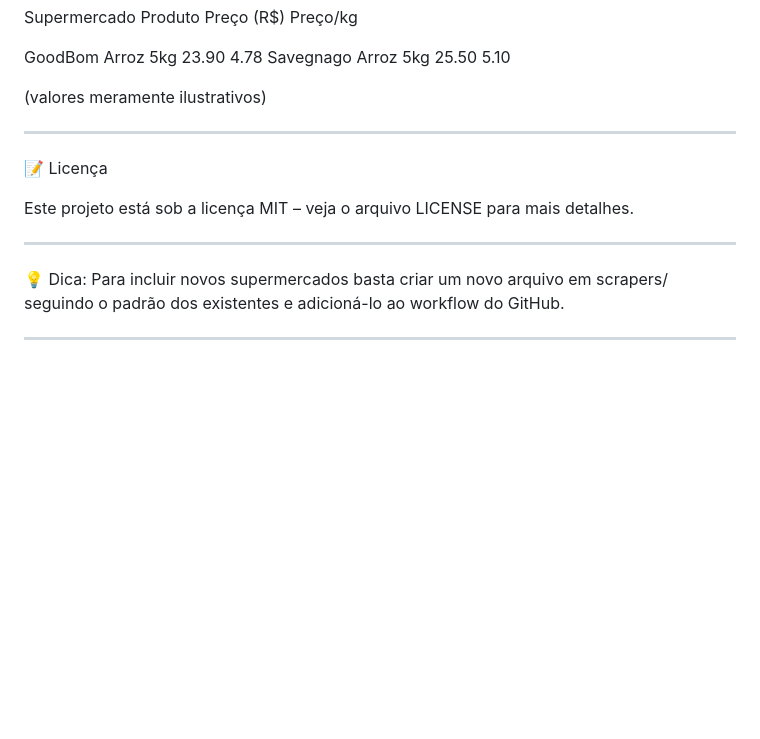
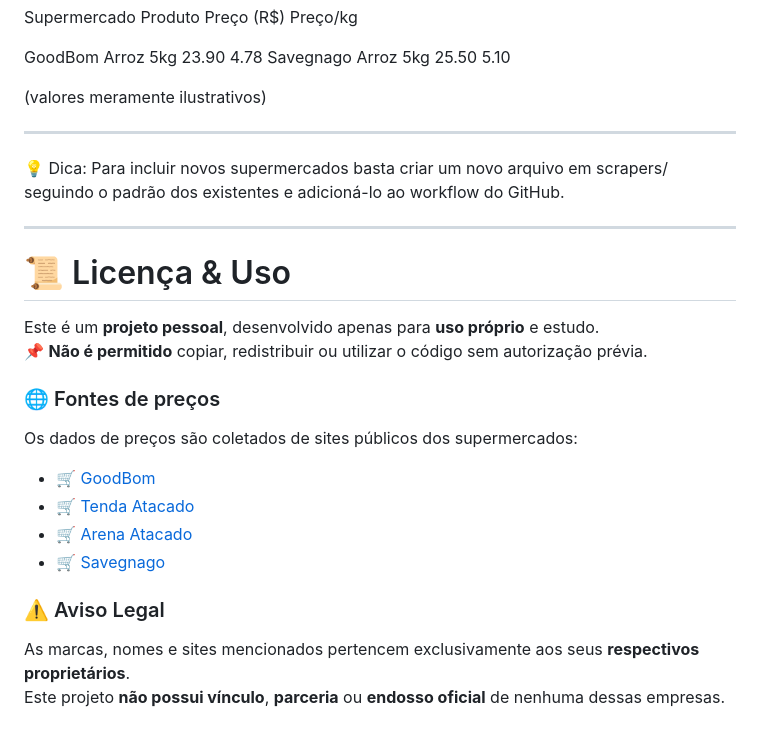
Before and after one commit to lucffernands07/compra-do-mes, a Markdown page: README.md, the part around the change. Rendered like a GitHub page; blank space fills up the shorter version.

```diff
--- a/README.md
+++ b/README.md
@@ -116,17 +116,26 @@ Savegnago	Arroz 5kg	25.50	5.10
 
 (valores meramente ilustrativos)
 
-
----
-
-📝 Licença
-
-Este projeto está sob a licença MIT – veja o arquivo LICENSE para mais detalhes.
-
-
 ---
 
 💡 Dica:
 Para incluir novos supermercados basta criar um novo arquivo em scrapers/ seguindo o padrão dos existentes e adicioná-lo ao workflow do GitHub.
 
 ---
+
+# 📜 Licença & Uso
+
+Este é um **projeto pessoal**, desenvolvido apenas para **uso próprio** e estudo.
+📌 **Não é permitido** copiar, redistribuir ou utilizar o código sem autorização prévia.
+
+### 🌐 Fontes de preços
+Os dados de preços são coletados de sites públicos dos supermercados:
+
+- 🛒 [GoodBom](https://www.supermercadosgoodbom.com.br/)
+- 🛒 [Tenda Atacado](https://www.tendaatacado.com.br/)
+- 🛒 [Arena Atacado](https://www.arenasuper.com.br/)
+- 🛒 [Savegnago](https://www.savegnago.com.br/)
+
+### ⚠️ Aviso Legal
+As marcas, nomes e sites mencionados pertencem exclusivamente aos seus **respectivos proprietários**.
+Este projeto **não possui vínculo**, **parceria** ou **endosso oficial** de nenhuma dessas empresas.
```
